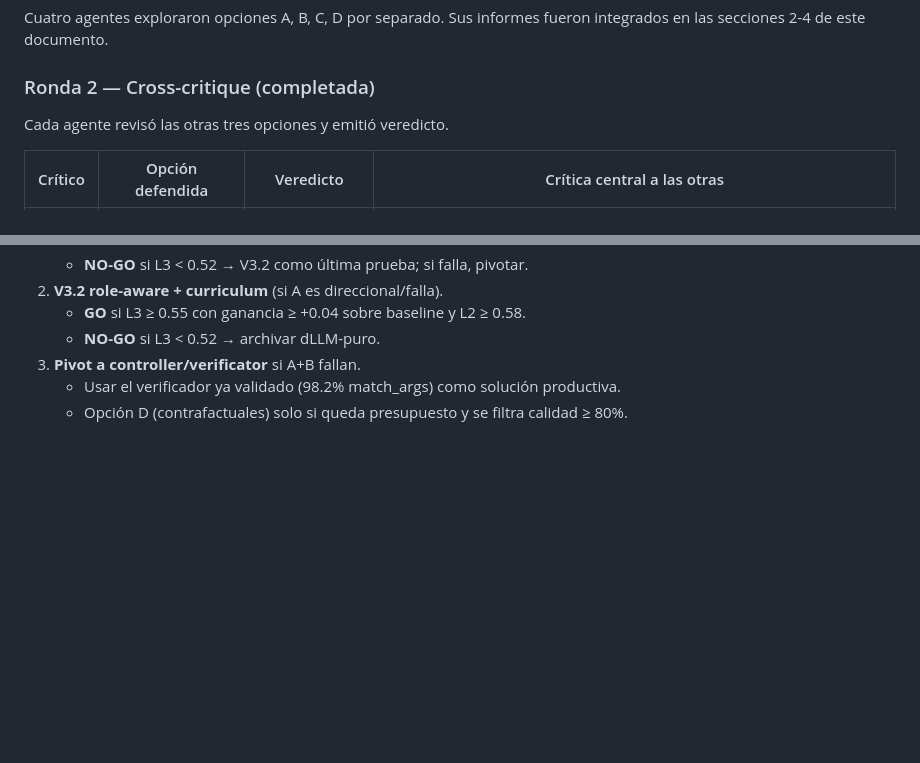
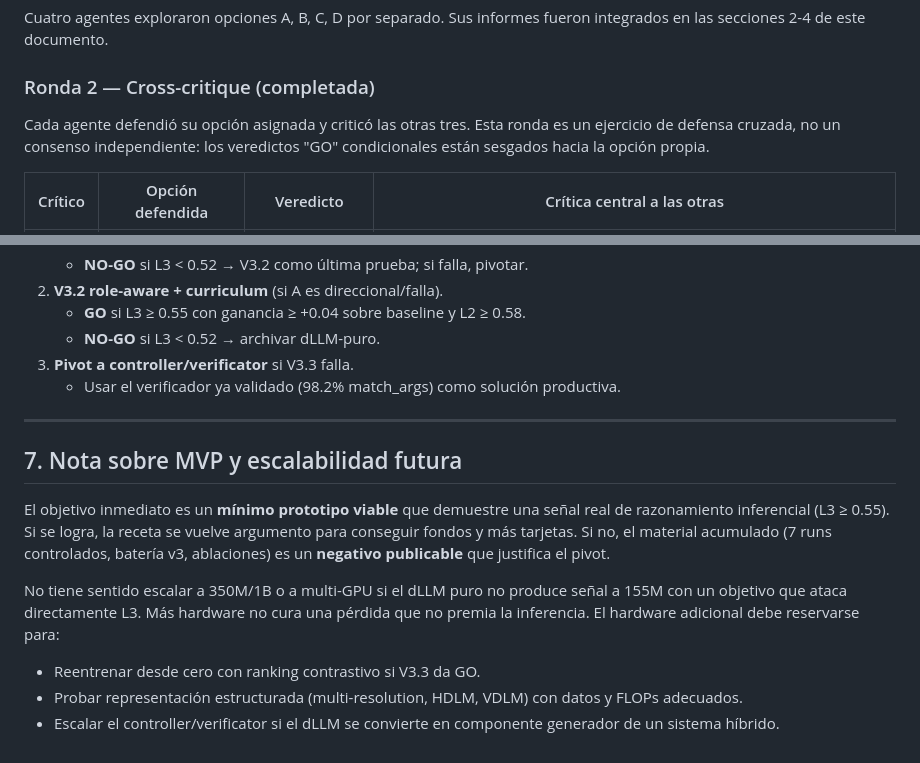
Before and after one commit to alrobles/ecoreasoner, a Markdown page: docs/designs/dLLM-reasoning-from-scratch.md, 2 parts joined by grey strips. Drawn GitHub-style; blank space fills up the shorter version.

```diff
--- a/docs/designs/dLLM-reasoning-from-scratch.md
+++ b/docs/designs/dLLM-reasoning-from-scratch.md
@@ -197,7 +226,9 @@ fueron integrados en las secciones 2-4 de este documento.
 
 ### Ronda 2 — Cross-critique (completada)
 
-Cada agente revisó las otras tres opciones y emitió veredicto.
+Cada agente defendió su opción asignada y criticó las otras tres. Esta ronda
+es un ejercicio de defensa cruzada, no un consenso independiente: los
+veredictos "GO" condicionales están sesgados hacia la opción propia.
 
 | Crítico | Opción defendida | Veredicto | Crítica central a las otras |
 |---|---|---|---|
@@ -234,6 +265,25 @@ Disputa central: ¿la causa es el **objetivo** (A), la **representación** (B),
 2. **V3.2 role-aware + curriculum** (si A es direccional/falla).
    - **GO** si L3 ≥ 0.55 con ganancia ≥ +0.04 sobre baseline y L2 ≥ 0.58.
    - **NO-GO** si L3 < 0.52 → archivar dLLM-puro.
-3. **Pivot a controller/verificator** si A+B fallan.
+3. **Pivot a controller/verificator** si V3.3 falla.
    - Usar el verificador ya validado (98.2% match_args) como solución productiva.
-   - Opción D (contrafactuales) solo si queda presupuesto y se filtra calidad ≥ 80%.
+
+---
+
+## 7. Nota sobre MVP y escalabilidad futura
+
+El objetivo inmediato es un **mínimo prototipo viable** que demuestre una señal
+real de razonamiento inferencial (L3 ≥ 0.55). Si se logra, la receta se vuelve
+argumento para conseguir fondos y más tarjetas. Si no, el material acumulado
+(7 runs controlados, batería v3, ablaciones) es un **negativo publicable** que
+justifica el pivot.
+
+No tiene sentido escalar a 350M/1B o a multi-GPU si el dLLM puro no produce
+señal a 155M con un objetivo que ataca directamente L3. Más hardware no cura
+una pérdida que no premia la inferencia. El hardware adicional debe reservarse
+para:
+- Reentrenar desde cero con ranking contrastivo si V3.3 da GO.
+- Probar representación estructurada (multi-resolution, HDLM, VDLM) con datos
+  y FLOPs adecuados.
+- Escalar el controller/verificator si el dLLM se convierte en componente
+  generador de un sistema híbrido.
```
Also changed, not shown: other parts of docs/designs/dLLM-reasoning-from-scratch.md (+50 -21 lines).
